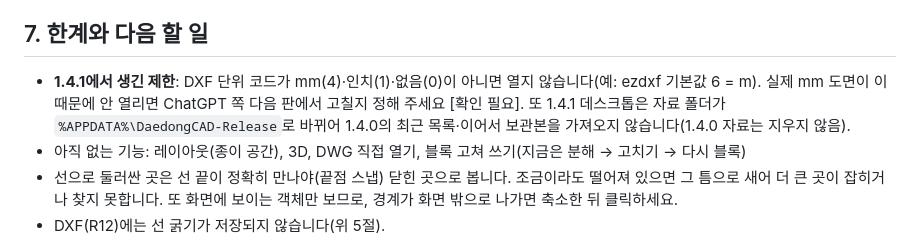
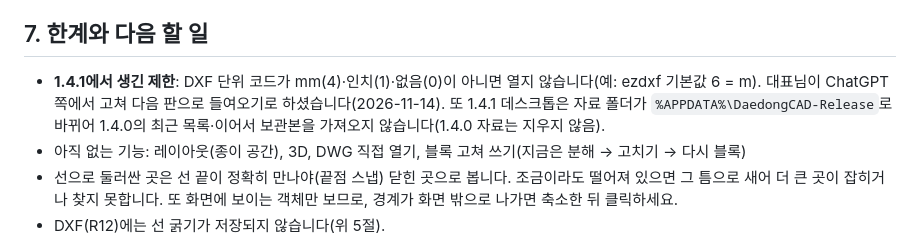
Before and after one commit to embrace0423-cmd/daedong-cad, a Markdown page: README.md, the part around the change. GitHub-like rendering.

Commit message:
README: DXF 단위 코드 거부는 다음 판에서 ChatGPT 쪽이 고쳐 들여옴 (2026-11-14)
Co-Authored-By: Claude Opus 5.5 <noreply@anthropic.com>
Claude-Session: https://claude.ai/code/session_01QcBraSEEyZNLkjWatmqo4v

```diff
--- a/README.md
+++ b/README.md
@@ -183,7 +183,7 @@
 
 ## 7. 한계와 다음 할 일
 
-- **1.4.1에서 생긴 제한**: DXF 단위 코드가 mm(4)·인치(1)·없음(0)이 아니면 열지 않습니다(예: ezdxf 기본값 6 = m). 실제 mm 도면이 이 때문에 안 열리면 ChatGPT 쪽 다음 판에서 고칠지 정해 주세요 [확인 필요]. 또 1.4.1 데스크톱은 자료 폴더가 `%APPDATA%\DaedongCAD-Release`로 바뀌어 1.4.0의 최근 목록·이어서 보관본을 가져오지 않습니다(1.4.0 자료는 지우지 않음).
+- **1.4.1에서 생긴 제한**: DXF 단위 코드가 mm(4)·인치(1)·없음(0)이 아니면 열지 않습니다(예: ezdxf 기본값 6 = m). 대표님이 ChatGPT 쪽에서 고쳐 다음 판으로 들여오기로 하셨습니다(2026-11-14). 또 1.4.1 데스크톱은 자료 폴더가 `%APPDATA%\DaedongCAD-Release`로 바뀌어 1.4.0의 최근 목록·이어서 보관본을 가져오지 않습니다(1.4.0 자료는 지우지 않음).
 - 아직 없는 기능: 레이아웃(종이 공간), 3D, DWG 직접 열기, 블록 고쳐 쓰기(지금은 분해 → 고치기 → 다시 블록)
 - 선으로 둘러싼 곳은 선 끝이 정확히 만나야(끝점 스냅) 닫힌 곳으로 봅니다. 조금이라도 떨어져 있으면 그 틈으로 새어 더 큰 곳이 잡히거나 찾지 못합니다. 또 화면에 보이는 객체만 보므로, 경계가 화면 밖으로 나가면 축소한 뒤 클릭하세요.
 - DXF(R12)에는 선 굵기가 저장되지 않습니다(위 5절).
```
Also changed, not shown: release/1.4.1/README.md (+1 -1 lines).
